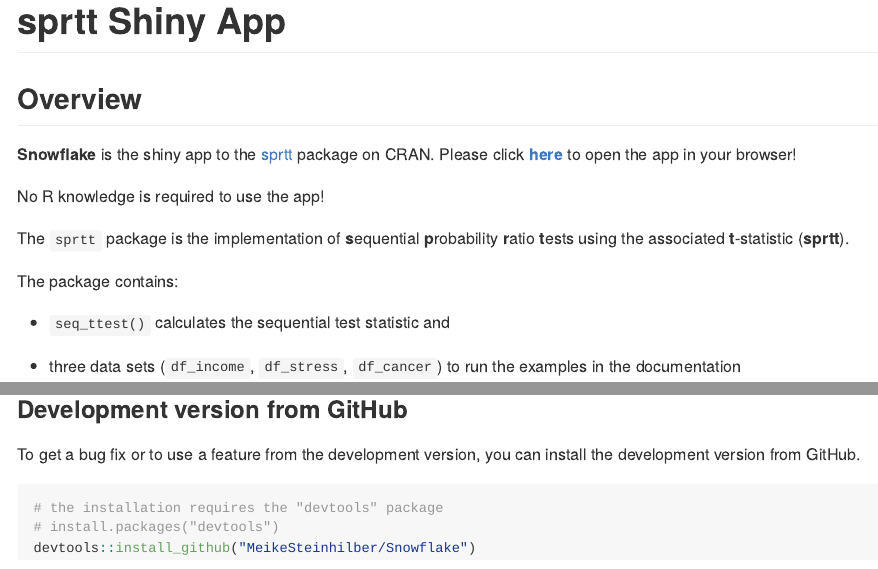
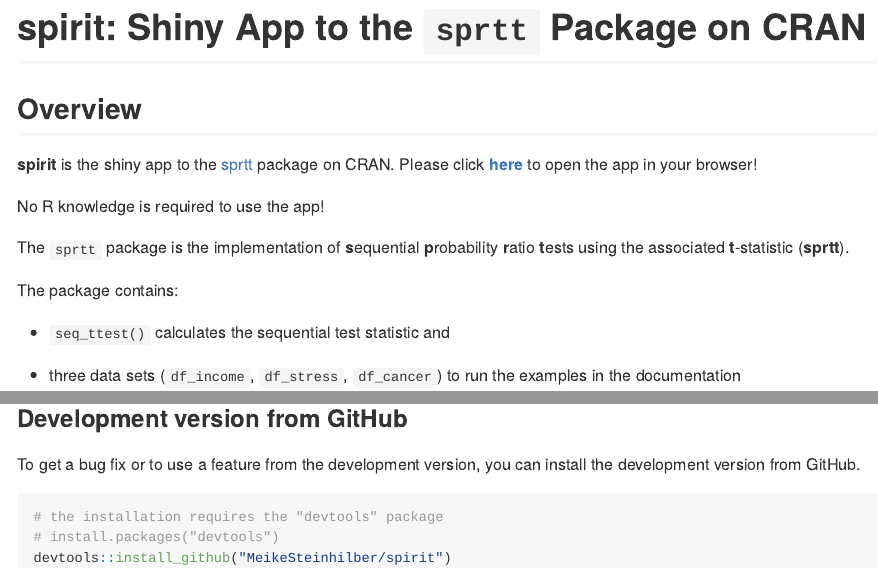
Before and after one commit to MeikeSteinhilber/spirit, an R Markdown document (README.Rmd): the page in a window 1100 px wide, from its top, and a second part further down, joined at a grey line. The pictures show the output file README.md that the author committed with the source, drawn offline in the style of GitHub; badge pictures from the web are left out.

Commit message:
rename: Snowflake => spirit

````diff
--- a/README.Rmd
+++ b/README.Rmd
@@ -20,13 +20,13 @@
 
 <!-- badges: start -->
 
-[![codecov](https://codecov.io/gh/MeikeSteinhilber/sprtt/branch/master/graph/badge.svg?token=IQHTDTRBAW)](https://codecov.io/gh/MeikeSteinhilber/sprtt) [![R-CMD-check-ubuntu20.04](https://github.com/MeikeSteinhilber/Snowflake/actions/workflows/R-CMD-check-ubuntu20.4.yaml/badge.svg?branch=master)](https://github.com/MeikeSteinhilber/Snowflake/actions/workflows/R-CMD-check-ubuntu20.4.yaml) [![R-CMD-check-windows-macOs](https://github.com/MeikeSteinhilber/Snowflake/actions/workflows/R-CMD-check-windows-macOs.yaml/badge.svg?branch=master)](https://github.com/MeikeSteinhilber/Snowflake/actions/workflows/R-CMD-check-windows-macOs.yaml) [![lint](https://github.com/MeikeSteinhilber/Snowflake/actions/workflows/lint.yaml/badge.svg?branch=master)](https://github.com/MeikeSteinhilber/Snowflake/actions/workflows/lint.yaml)
+[![codecov](https://codecov.io/gh/MeikeSteinhilber/sprtt/branch/master/graph/badge.svg?token=IQHTDTRBAW)](https://codecov.io/gh/MeikeSteinhilber/sprtt) [![R-CMD-check-ubuntu20.04](https://github.com/MeikeSteinhilber/spirit/actions/workflows/R-CMD-check-ubuntu20.4.yaml/badge.svg?branch=master)](https://github.com/MeikeSteinhilber/spirit/actions/workflows/R-CMD-check-ubuntu20.4.yaml) [![R-CMD-check-windows-macOs](https://github.com/MeikeSteinhilber/spirit/actions/workflows/R-CMD-check-windows-macOs.yaml/badge.svg?branch=master)](https://github.com/MeikeSteinhilber/spirit/actions/workflows/R-CMD-check-windows-macOs.yaml) [![lint](https://github.com/MeikeSteinhilber/spirit/actions/workflows/lint.yaml/badge.svg?branch=master)](https://github.com/MeikeSteinhilber/spirit/actions/workflows/lint.yaml)
 
 <!-- badges: end -->
 
 ## Overview
 
-**Snowflake** is the shiny app to the [sprtt](https://meikesteinhilber.github.io/sprtt/ "https://meikesteinhilber.github.io/sprtt/") package on CRAN. Please click [**here**](meike-steinhilber.shinyapps.io/sprtt/ "meike-steinhilber.shinyapps.io/sprtt/") to open the app in your browser!
+**spirit** is the shiny app to the [sprtt](https://meikesteinhilber.github.io/sprtt/ "https://meikesteinhilber.github.io/sprtt/") package on CRAN. Please click [**here**](meike-steinhilber.shinyapps.io/sprtt/ "meike-steinhilber.shinyapps.io/sprtt/") to open the app in your browser!
 
 No R knowledge is required to use the app!
 
@@ -51,5 +51,5 @@
 ```{r, eval=FALSE}
 # the installation requires the "devtools" package
 # install.packages("devtools")
-devtools::install_github("MeikeSteinhilber/Snowflake")
+devtools::install_github("MeikeSteinhilber/spirit")
 ```
````
Also changed, not shown: README.md, 4 other files.
